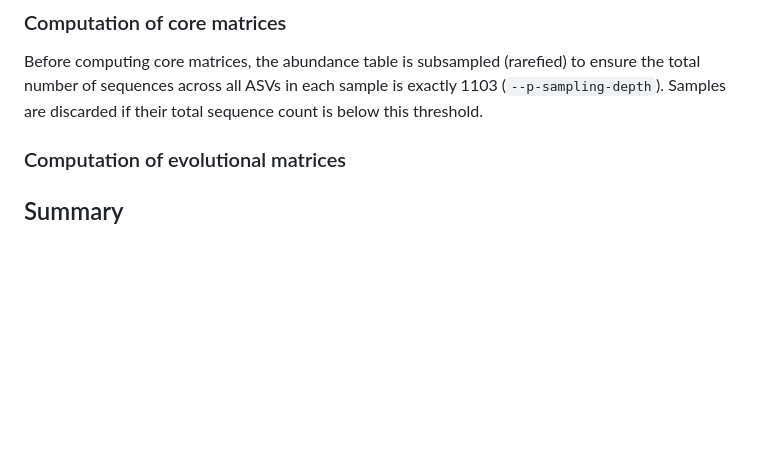
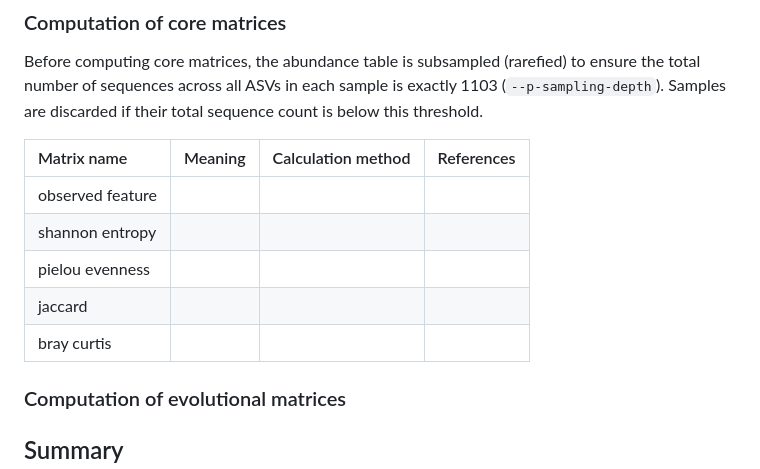
Before and after one commit to Truongphi20/qiime2_blog, a Markdown page: docs/alpha-div.md, the part around the change. Rendered like a GitHub page; blank space fills up the shorter version.

Commit message:
update: initilize core matrix table

```diff
--- a/docs/alpha-div.md
+++ b/docs/alpha-div.md
@@ -50,6 +50,14 @@ Finally, the workflow utilizes the Midpoint Rooting (MPR) method [@farris1972est
 
 Before computing core matrices, the abundance table is subsampled (rarefied) to ensure the total number of sequences across all ASVs in each sample is exactly 1103 (`--p-sampling-depth`). Samples are discarded if their total sequence count is below this threshold.
 
+| Matrix name |  Meaning   |   Calculation method   |    References   |
+| :---------  | :--------- | :-------------------   |:---------------:|
+| observed feature |       |                        |                 |
+| shannon entropy  |       |                        |                 |
+| pielou evenness  |       |                        |                 |
+| jaccard          |       |                        |                 |
+| bray curtis      |       |                        |                 |
+
 ### Computation of evolutional matrices
 
 
```
